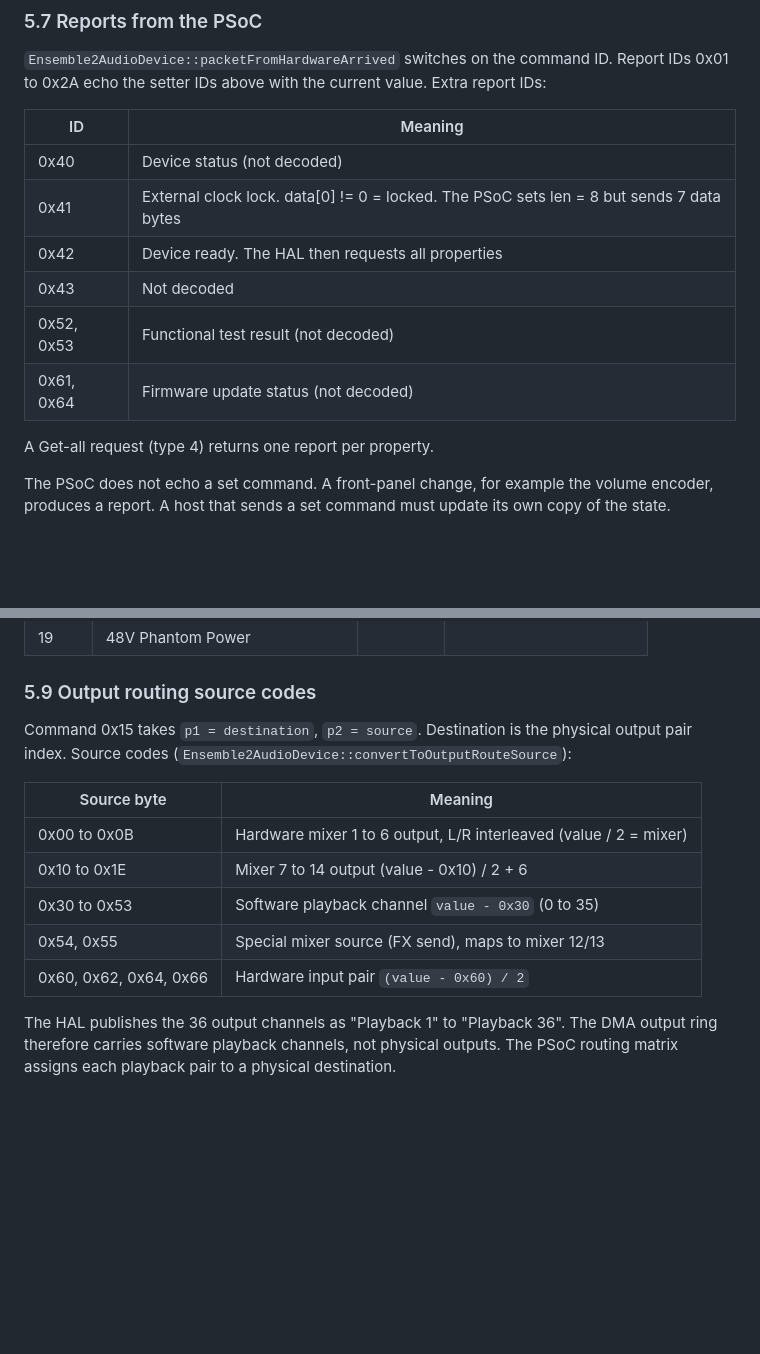
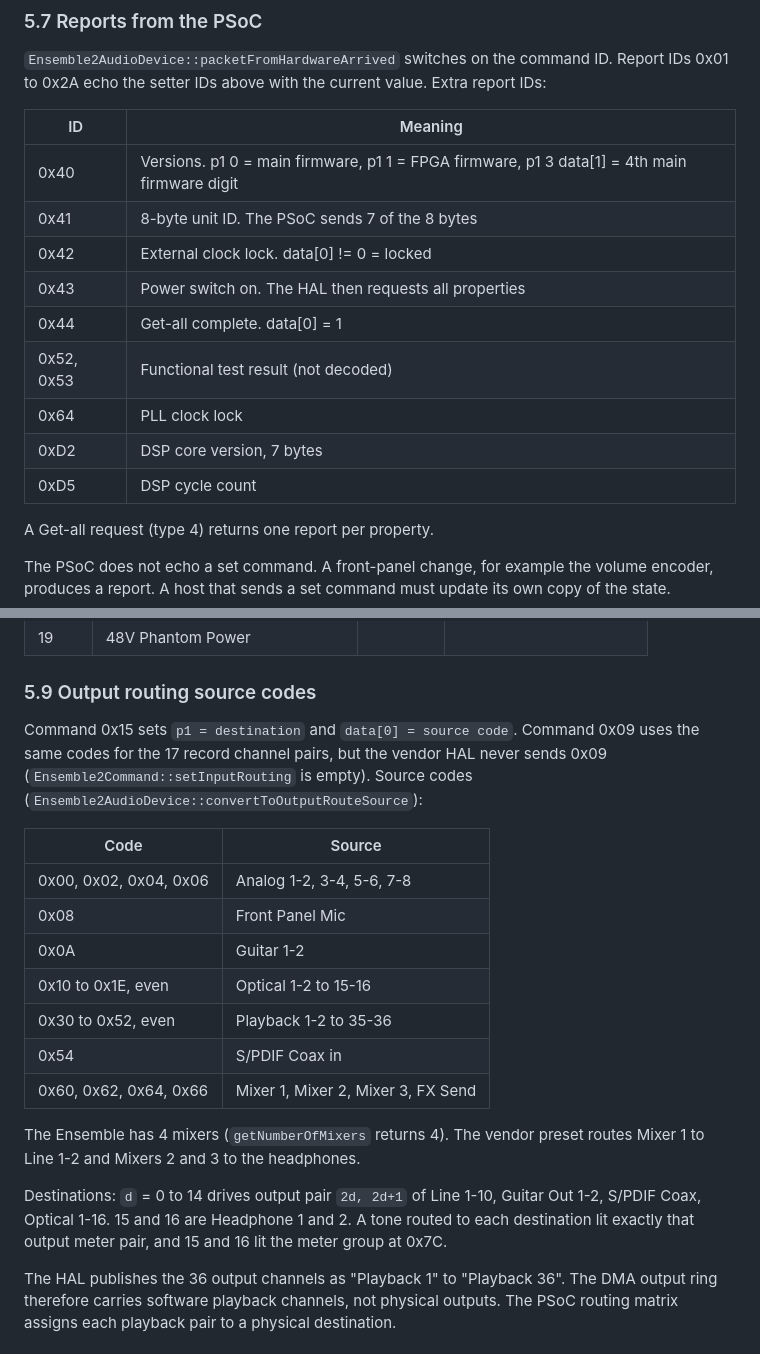
Before and after one commit to maxjustus/perigee, a Markdown page: NOTES-vendor-driver.md, 2 parts joined by grey strips. GitHub-like rendering; blank space fills up the shorter version.

Commit message:
docs(notes): correct routing source codes and report meanings
Codes 0x00-0x1E and 0x54 are input pairs, 0x60-0x66 are the four
mixers. 0x41 is a unit ID and 0x42 is clock lock. Verified in the HAL
and by routing a tone to each destination.

```diff
--- a/NOTES-vendor-driver.md
+++ b/NOTES-vendor-driver.md
@@ -580,12 +580,15 @@ value. Extra report IDs:
 
 | ID | Meaning |
 |----|---------|
-| 0x40 | Device status (not decoded) |
-| 0x41 | External clock lock. data[0] != 0 = locked. The PSoC sets len = 8 but sends 7 data bytes |
-| 0x42 | Device ready. The HAL then requests all properties |
-| 0x43 | Not decoded |
+| 0x40 | Versions. p1 0 = main firmware, p1 1 = FPGA firmware, p1 3 data[1] = 4th main firmware digit |
+| 0x41 | 8-byte unit ID. The PSoC sends 7 of the 8 bytes |
+| 0x42 | External clock lock. data[0] != 0 = locked |
+| 0x43 | Power switch on. The HAL then requests all properties |
+| 0x44 | Get-all complete. data[0] = 1 |
 | 0x52, 0x53 | Functional test result (not decoded) |
-| 0x61, 0x64 | Firmware update status (not decoded) |
+| 0x64 | PLL clock lock |
+| 0xD2 | DSP core version, 7 bytes |
+| 0xD5 | DSP cycle count |
 
 A Get-all request (type 4) returns one report per property.
 
@@ -684,17 +687,28 @@ exist only in `ElementAudioDevice`.
 
 ### 5.9 Output routing source codes
 
-Command 0x15 takes `p1 = destination`, `p2 = source`. Destination is the
-physical output pair index. Source codes
-(`Ensemble2AudioDevice::convertToOutputRouteSource`):
+Command 0x15 sets `p1 = destination` and `data[0] = source code`. Command
+0x09 uses the same codes for the 17 record channel pairs, but the vendor
+HAL never sends 0x09 (`Ensemble2Command::setInputRouting` is empty).
+Source codes (`Ensemble2AudioDevice::convertToOutputRouteSource`):
 
-| Source byte | Meaning |
-|-------------|---------|
-| 0x00 to 0x0B | Hardware mixer 1 to 6 output, L/R interleaved (value / 2 = mixer) |
-| 0x10 to 0x1E | Mixer 7 to 14 output (value - 0x10) / 2 + 6 |
-| 0x30 to 0x53 | Software playback channel `value - 0x30` (0 to 35) |
-| 0x54, 0x55 | Special mixer source (FX send), maps to mixer 12/13 |
-| 0x60, 0x62, 0x64, 0x66 | Hardware input pair `(value - 0x60) / 2` |
+| Code | Source |
+|------|--------|
+| 0x00, 0x02, 0x04, 0x06 | Analog 1-2, 3-4, 5-6, 7-8 |
+| 0x08 | Front Panel Mic |
+| 0x0A | Guitar 1-2 |
+| 0x10 to 0x1E, even | Optical 1-2 to 15-16 |
+| 0x30 to 0x52, even | Playback 1-2 to 35-36 |
+| 0x54 | S/PDIF Coax in |
+| 0x60, 0x62, 0x64, 0x66 | Mixer 1, Mixer 2, Mixer 3, FX Send |
+
+The Ensemble has 4 mixers (`getNumberOfMixers` returns 4). The vendor
+preset routes Mixer 1 to Line 1-2 and Mixers 2 and 3 to the headphones.
+
+Destinations: `d` = 0 to 14 drives output pair `2d, 2d+1` of Line 1-10,
+Guitar Out 1-2, S/PDIF Coax, Optical 1-16. 15 and 16 are Headphone 1 and 2.
+A tone routed to each destination lit exactly that output meter pair, and
+15 and 16 lit the meter group at 0x7C.
 
 The HAL publishes the 36 output channels as "Playback 1" to "Playback 36".
 The DMA output ring therefore carries software playback channels, not
```
Also changed, not shown: probe-results.md (+2 -2 lines).
